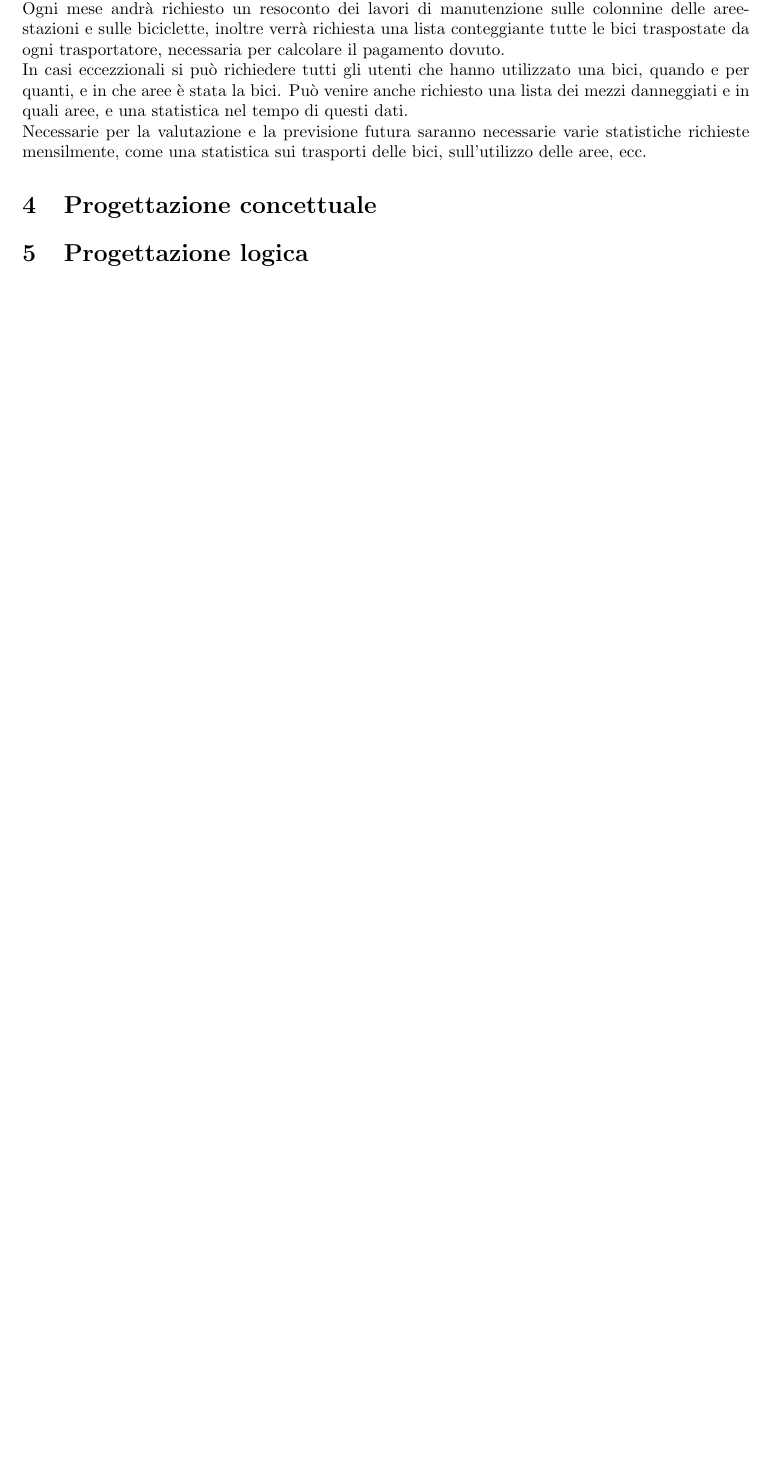
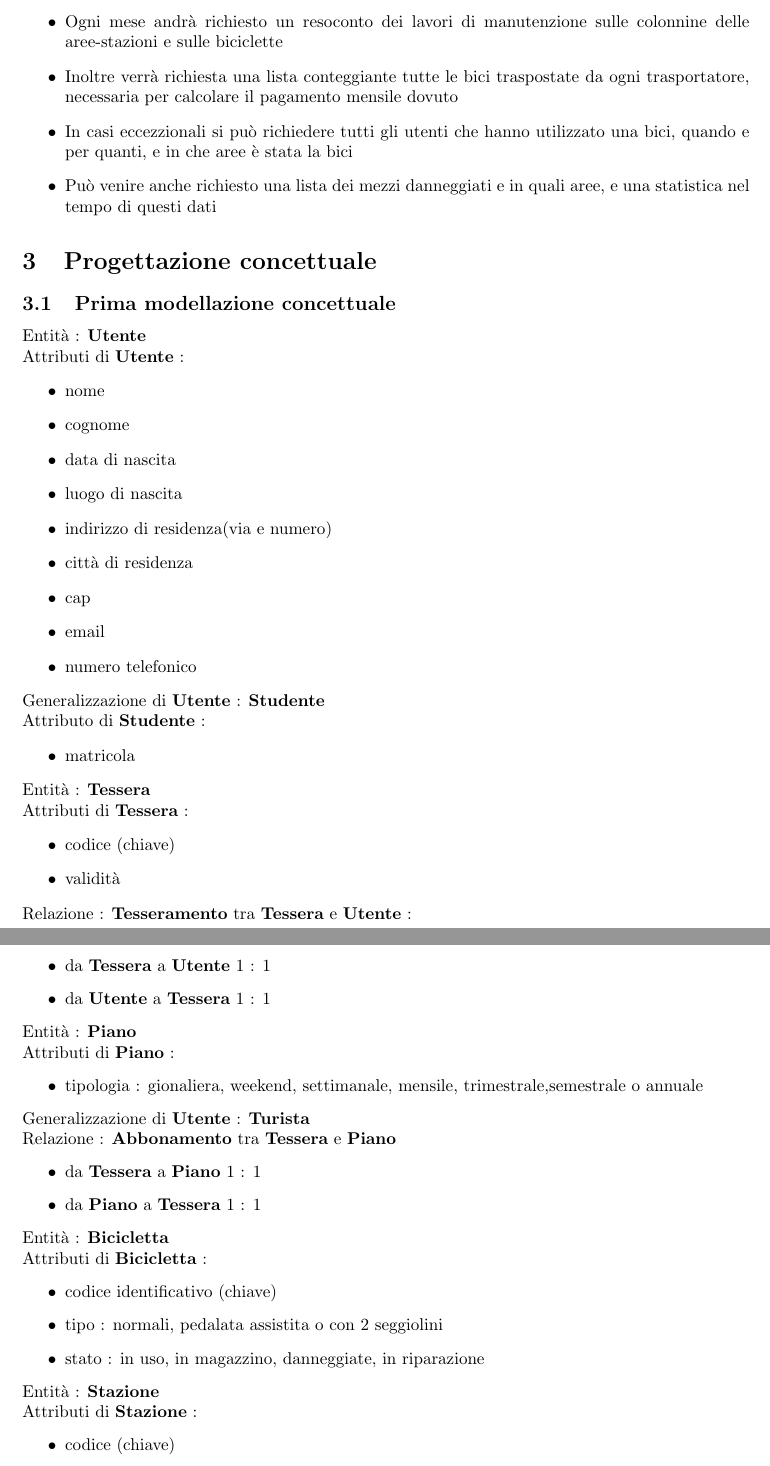
Before and after one commit to joemerlino/GoodBike, a LaTeX document (Relazione/Relazione.tex): part of page 4 of 4 before the commit and two parts of pages 5 and 6 of 7 after it, the two joined at a grey line, cut so that both start at the same text, the shorter picture padded with empty space. Compiled offline with pdfLaTeX.

Commit message:
iniziato progettazione concettuale

```diff
--- a/Relazione/Relazione.tex
+++ b/Relazione/Relazione.tex
@@ -9,10 +9,10 @@
 \usepackage{rotating}
 \usepackage{verbatim}
 \usepackage{listings}
-\usepackage{hyperref}
-\hypersetup{colorlinks=true,linkcolor=black,urlcolor=blue}
+\usepackage[colorlinks=true,linkcolor=black,urlcolor=blue]{hyperref} % ancore delle varie sezioni sul menu
 
-\author{Miki Violetto}
+
+\author{Giuseppe Merlino,Miki Violetto}
 \title{Relazione progetto BiciRent}
 \date{\today}
 
@@ -54,8 +99,2 @@ La manutenzione delle colonnine delle aree-stazioni è a carico del nostro grupp
 
 \subsection{Operazioni tipiche}
-Operazioni comuni saranno il noleggio di una bicicletta da parte di un tesserato, la sua restituzione, il controllo della disponibilità di biciclette o spazi liberi nelle aree-stazioni, la segnalazione di area piena(no spazi vuoti) oppure della mancanza di biciclette, la segnalazione di bicicletta rotta oppure di colonnina rotta, il trasporto di una bicicletra tra varie stazioni o tra una stazione o il magazzino, o una riparazione di una bicicletta (bici in riparazione).\newline
-Ogni mese andrà richiesto un resoconto dei lavori di manutenzione sulle colonnine delle aree-stazioni e sulle biciclette, inoltre verrà richiesta una lista conteggiante tutte le bici traspostate da ogni trasportatore, necessaria per calcolare il pagamento dovuto.\newline
-In casi eccezzionali si può richiedere tutti gli utenti che hanno utilizzato una bici, quando e per quanti, e in che aree è stata la bici. Può venire anche richiesto una lista dei mezzi danneggiati e in quali aree, e una statistica nel tempo di questi dati.\newline
-%
-%questo non so se serve, farebbe bello ma ci si mette poco a cancellare se vediamo che è troppo lavoro
-Necessarie per la valutazione e la previsione futura saranno necessarie varie statistiche richieste mensilmente, come una statistica sui trasporti delle bici, sull'utilizzo delle aree, ecc.
@@ -63,3 +114,65 @@ Necessarie per la valutazione e la previsione futura saranno necessarie varie st
+ \item Ogni mese andrà richiesto un resoconto dei lavori di manutenzione sulle colonnine delle aree-stazioni e sulle biciclette
+ \item Inoltre verrà richiesta una lista conteggiante tutte le bici traspostate da ogni trasportatore, necessaria per calcolare il pagamento mensile dovuto
+ \item In casi eccezzionali si può richiedere tutti gli utenti che hanno utilizzato una bici, quando e per quanti, e in che aree è stata la bici
+ \item Può venire anche richiesto una lista dei mezzi danneggiati e in quali aree, e una statistica nel tempo di questi dati
+%extra \item Necessarie per la valutazione e la previsione futura saranno necessarie varie statistiche richieste mensilmente, come una statistica sui trasporti delle bici, sull'utilizzo delle aree, ecc
+\end{itemize}
 
 \section{Progettazione concettuale}
 %top-down , bottom-up, inside-out , misto
+
+% credo di stare usando un inside-out modellando a mano a mano quello che leggo
+
+\subsection{Prima modellazione concettuale}
+Entità : \textbf{Utente}\newline
+Attributi di \textbf{Utente} :
+\begin{itemize}
+ \item nome
+ \item cognome
+ \item data di nascita
+ \item luogo di nascita
+ \item indirizzo di residenza(via e numero)
+ \item città di residenza
+ \item cap
+ \item email
+ \item numero telefonico
+\end{itemize}
+Generalizzazione di \textbf{Utente} : \textbf{Studente}\newline
+Attributo di \textbf{Studente} :
+\begin{itemize}
+ \item matricola
+\end{itemize}
+Entità : \textbf{Tessera}\newline
+Attributi di \textbf{Tessera} :
+\begin{itemize}
+ \item codice (chiave)
+ \item validità
+\end{itemize}
+Relazione : \textbf{Tesseramento} tra \textbf{Tessera} e \textbf{Utente} :
+\begin{itemize}
+ \item da \textbf{Tessera} a \textbf{Utente} 1 : 1
+ \item da \textbf{Utente} a \textbf{Tessera} 1 : 1
+\end{itemize}
+Entità : \textbf{Piano}\newline
+Attributi di \textbf{Piano} :
+\begin{itemize}
+ \item tipologia : gionaliera, weekend, settimanale, mensile, trimestrale,semestrale o annuale
+\end{itemize}
+Generalizzazione di \textbf{Utente} : \textbf{Turista}\newline
+Relazione : \textbf{Abbonamento} tra \textbf{Tessera} e \textbf{Piano}
+\begin{itemize}
+ \item da \textbf{Tessera} a \textbf{Piano} 1 : 1
+ \item da \textbf{Piano} a \textbf{Tessera} 1 : 1
+\end{itemize}
+Entità : \textbf{Bicicletta}\newline
+Attributi di \textbf{Bicicletta} :
+\begin{itemize}
+ \item codice identificativo (chiave)
+ \item tipo : normali, pedalata assistita o con 2 seggiolini
+ \item stato : in uso, in magazzino, danneggiate, in riparazione
+\end{itemize}
+Entità : \textbf{Stazione}\newline
+Attributi di \textbf{Stazione} :
+\begin{itemize}
+ \item codice (chiave)
+ \item indirizzo (via e numero, luogo)
```
Also changed, not shown: Esempi/supermarket.pdf (deleted), Esempi/videoteca.pdf (deleted), Relazione/Relazione.tex (118 more changed lines).
